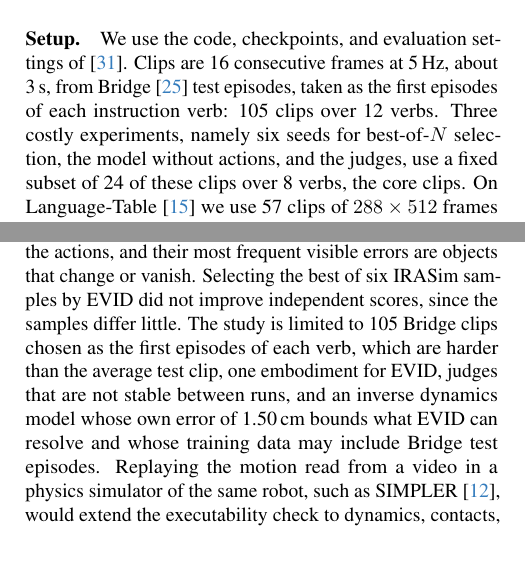
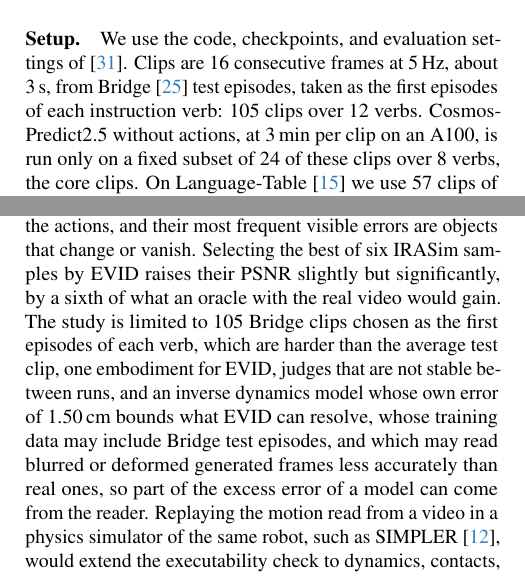
Before and after one commit to hoangducanh1865/PI, a LaTeX paper (video_eval/paper/main.tex, which reads video_eval/paper/sec/3_reproduce.tex, video_eval/paper/sec/8_conclusion.tex): two parts of the columns of pages 2 and 7 of 9, joined at a grey line, cut so that both start at the same text, the shorter picture padded with empty space. Compiled offline with pdfLaTeX.

Commit message:
docs(video_eval): best-of-N on 105 clips, limitation on reader errors
With six seeds on all 105 clips, selection by EVID gives a small significant PSNR gain (24.07 vs 23.92 dB); only Cosmos without actions stays on the 24-clip subset.

```diff
--- a/video_eval/paper/sec/3_reproduce.tex
+++ b/video_eval/paper/sec/3_reproduce.tex
@@ -14,7 +14,7 @@ We use the code, checkpoints, and evaluation settings of~\cite{zhu2024irasim}.
 % (Turn 3) "We use the code, checkpoints, and evaluation settings of [20] at commit c72b6da, changing only the episode list, the seed, and the batch size": Don't you think this sentence is weird? In professional paper they do not write in too much details like this, I think we should keep this information in our work notes
 % Claude: agreed; the commit and the changed arguments stay in the code README (scripts/setup_irasim.sh pins the commit), the paper keeps one sentence.
 Clips are 16 consecutive frames at 5\,Hz, about 3\,s, from Bridge~\cite{walke2023bridgedata} test episodes, taken as the first episodes of each instruction verb: 105 clips over 12 verbs.
-Three costly experiments, namely six seeds for best-of-$N$ selection, the model without actions, and the judges, use a fixed subset of 24 of these clips over 8 verbs, the core clips.
+Cosmos-Predict2.5 without actions, at 3\,min per clip on an A100, is run only on a fixed subset of 24 of these clips over 8 verbs, the core clips.
 On Language-Table~\cite{lynch2022interactive} we use 57 clips of $288\times512$ frames from 48 episodes.
 IRASim models run on Kaggle T4 GPUs, and the Cosmos models and the inverse dynamics model on one A100 GPU.
 % (Turn 3) "24 core clips over 8 verbs, extended to 105 clips over 12 verbs": Don't you think we should use only the larger number, 105 clips, and if there are not-calculate-yet numbers on these 105 clips, just run a new A100 session and finish them?
--- a/video_eval/paper/sec/8_conclusion.tex
+++ b/video_eval/paper/sec/8_conclusion.tex
@@ -4,7 +4,7 @@
 On real robot data, frame-level appearance metrics cannot tell whether the robot in a generated video followed its actions: SSIM rates a static video as high as the generation from the correct actions, while trajectory-based scores degrade as the actions get worse.
 \ours{} provides this check without any real video, by reading the actions back with an off-the-shelf inverse dynamics model decoded exactly as its authors encode them: IRASim-Frame-Ada follows Bridge actions to within about 0.3\,cm of what the same model reads from real videos, Cosmos-Predict2.5 with actions comes closer still, and the same backbone without actions moves the robot no better than a static frame.
 Almost every arm motion read from the generated videos is executable by the WidowX 250: the models differ in how closely they follow the actions, and their most frequent visible errors are objects that change or vanish.
-Selecting the best of six IRASim samples by \ours{} did not improve independent scores, since the samples differ little.
-The study is limited to 105 Bridge clips chosen as the first episodes of each verb, which are harder than the average test clip, one embodiment for \ours{}, judges that are not stable between runs, and an inverse dynamics model whose own error of 1.50\,cm bounds what \ours{} can resolve and whose training data may include Bridge test episodes.
+Selecting the best of six IRASim samples by \ours{} raises their PSNR slightly but significantly, by a sixth of what an oracle with the real video would gain.
+The study is limited to 105 Bridge clips chosen as the first episodes of each verb, which are harder than the average test clip, one embodiment for \ours{}, judges that are not stable between runs, and an inverse dynamics model whose own error of 1.50\,cm bounds what \ours{} can resolve, whose training data may include Bridge test episodes, and which may read blurred or deformed generated frames less accurately than real ones, so part of the excess error of a model can come from the reader.
 Replaying the motion read from a video in a physics simulator of the same robot, such as SIMPLER~\cite{li2024simpler}, would extend the executability check to dynamics, contacts, and collisions.
 \par
```
Also changed, not shown: video_eval/paper/sec/6_results.tex (+3 -3 lines).
